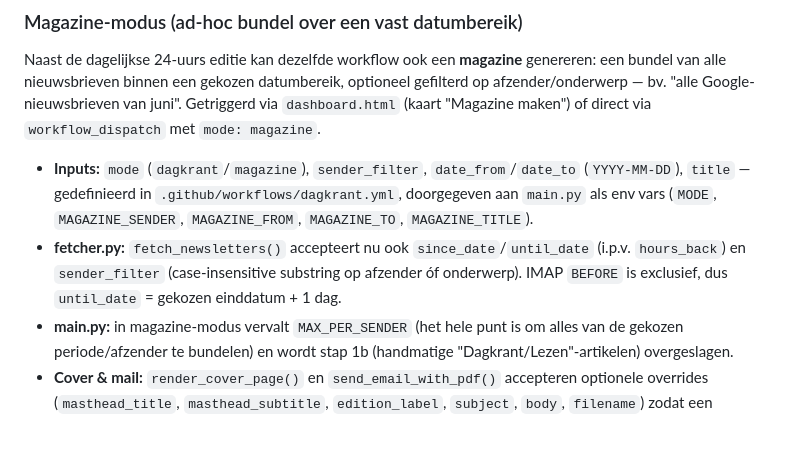
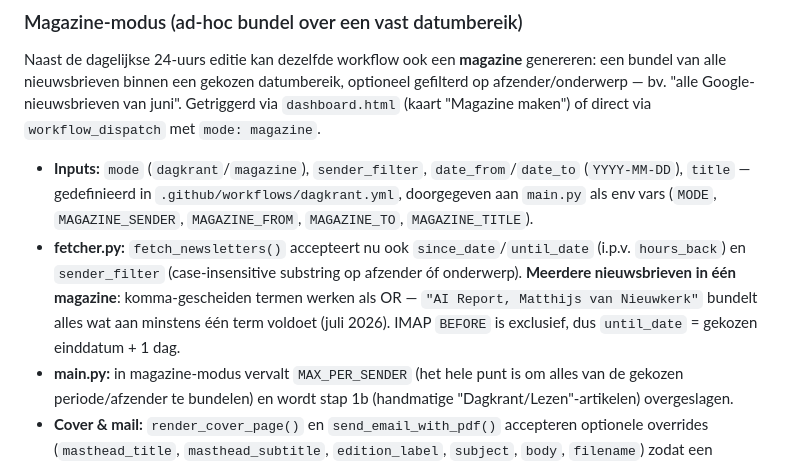
Before and after one commit to dennisvwieringen-web/Dagkrant-6.0, a Markdown page: Claude.md, the part around the change. Drawn GitHub-style; blank space fills up the shorter version.

Commit message:
docs: multi-nieuwsbrief magazinefilter documenteren in Claude.md

```diff
--- a/Claude.md
+++ b/Claude.md
@@ -150,7 +150,7 @@ Runs on `ubuntu-latest` met Python 3.12; Playwright Chromium wordt gecachet. Sec
 Naast de dagelijkse 24-uurs editie kan dezelfde workflow ook een **magazine** genereren: een bundel van alle nieuwsbrieven binnen een gekozen datumbereik, optioneel gefilterd op afzender/onderwerp — bv. "alle Google-nieuwsbrieven van juni". Getriggerd via `dashboard.html` (kaart "Magazine maken") of direct via `workflow_dispatch` met `mode: magazine`.
 
 - **Inputs:** `mode` (`dagkrant`/`magazine`), `sender_filter`, `date_from`/`date_to` (`YYYY-MM-DD`), `title` — gedefinieerd in `.github/workflows/dagkrant.yml`, doorgegeven aan `main.py` als env vars (`MODE`, `MAGAZINE_SENDER`, `MAGAZINE_FROM`, `MAGAZINE_TO`, `MAGAZINE_TITLE`).
-- **fetcher.py:** `fetch_newsletters()` accepteert nu ook `since_date`/`until_date` (i.p.v. `hours_back`) en `sender_filter` (case-insensitive substring op afzender óf onderwerp). IMAP `BEFORE` is exclusief, dus `until_date` = gekozen einddatum + 1 dag.
+- **fetcher.py:** `fetch_newsletters()` accepteert nu ook `since_date`/`until_date` (i.p.v. `hours_back`) en `sender_filter` (case-insensitive substring op afzender óf onderwerp). **Meerdere nieuwsbrieven in één magazine**: komma-gescheiden termen werken als OR — `"AI Report, Matthijs van Nieuwkerk"` bundelt alles wat aan minstens één term voldoet (juli 2026). IMAP `BEFORE` is exclusief, dus `until_date` = gekozen einddatum + 1 dag.
 - **main.py:** in magazine-modus vervalt `MAX_PER_SENDER` (het hele punt is om alles van de gekozen periode/afzender te bundelen) en wordt stap 1b (handmatige "Dagkrant/Lezen"-artikelen) overgeslagen.
 - **Cover & mail:** `render_cover_page()` en `send_email_with_pdf()` accepteren optionele overrides (`masthead_title`, `masthead_subtitle`, `edition_label`, `subject`, `body`, `filename`) zodat een magazine een eigen titel/onderwerp/bestandsnaam krijgt i.p.v. "Dagkrant Editie #N".
 - **Dagmarkering-cache blijft ongemoeid:** een magazine-run schrijft de `dagkrant-sent-<datum>`-markering **niet** (anders zou een geslaagd magazine de dagelijkse krant van diezelfde dag blokkeren) en negeert 'm bij het bepalen of de run mag starten (anders zou een magazine niet meer werken op een dag dat de dagkrant al verstuurd is). Zie de `if:`-condities in `dagkrant.yml` (`... || github.event.inputs.mode == 'magazine'` resp. `... && github.event.inputs.mode != 'magazine'`).
```
